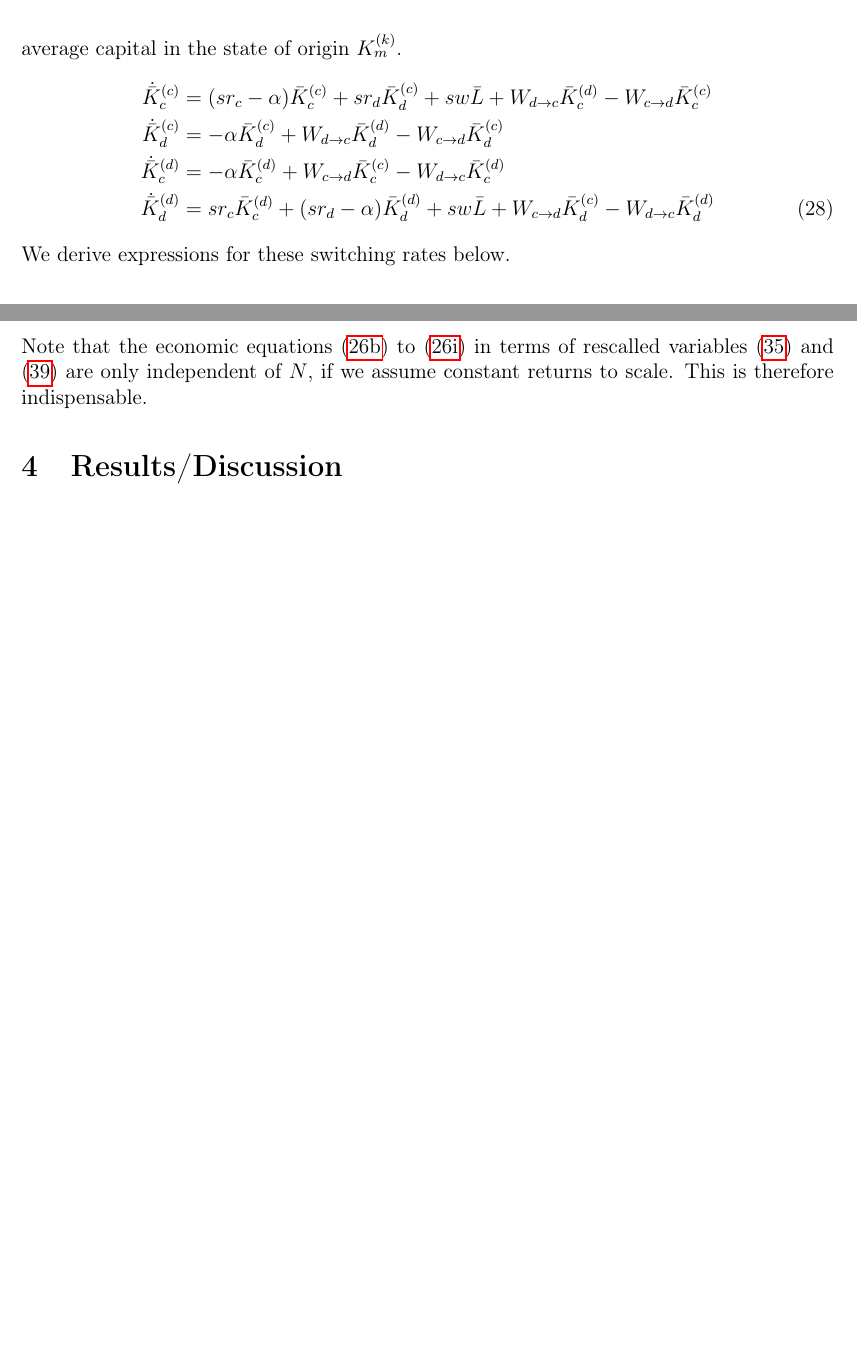
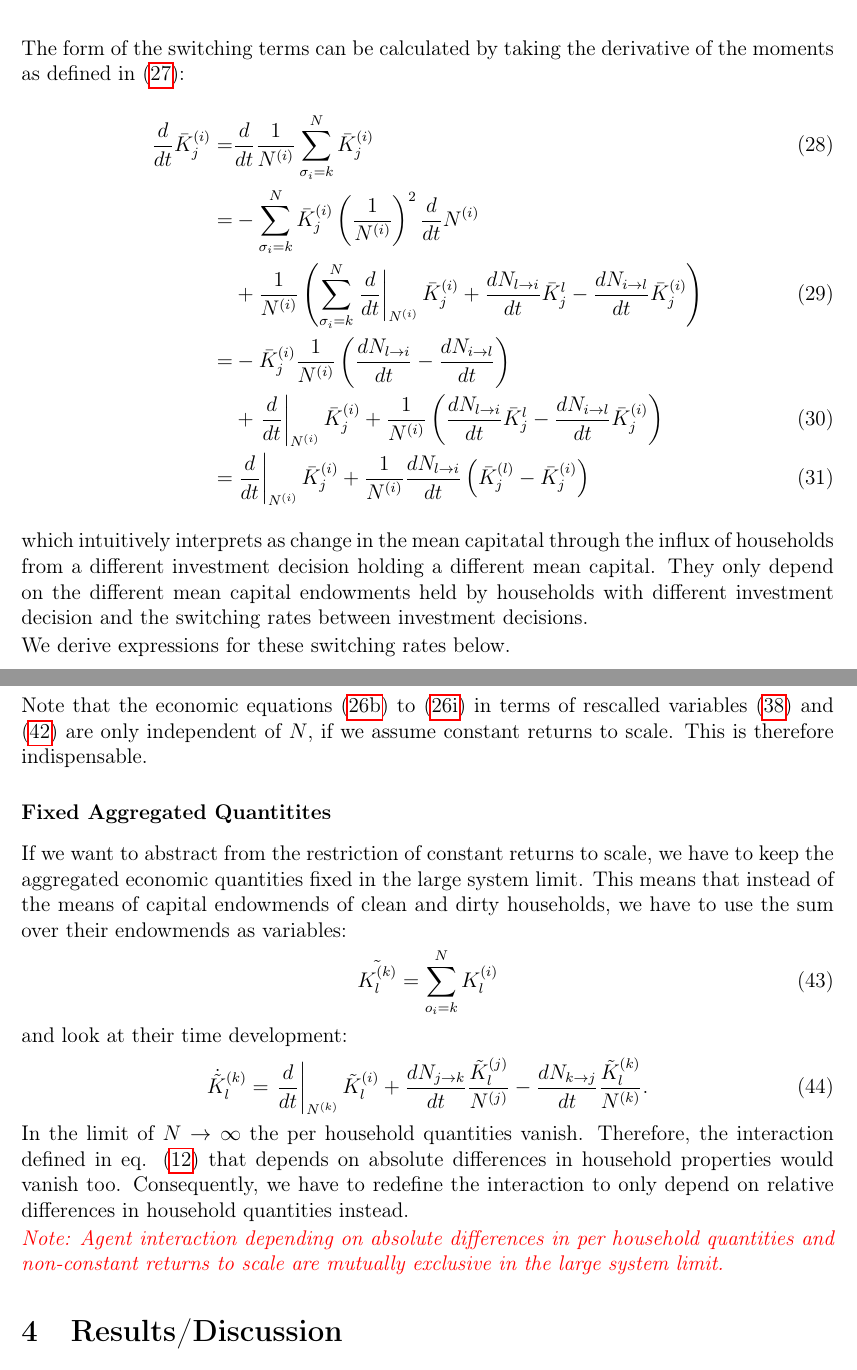
Before and after one commit to jakobkolb/pydivest, a LaTeX document (Paper_1/main.tex, which reads Paper_1/Approximate_Solution.tex): two parts of pages 7 and 9 of 10 before the commit and two parts of pages 7 and 10 of 11 after it, joined at a grey line, cut at the place of the change, the shorter picture padded with empty space. Compiled offline with pdfLaTeX.

Commit message:
working on alternative large system limit case

```diff
--- a/Paper_1/Approximate_Solution.tex
+++ b/Paper_1/Approximate_Solution.tex
@@ -89,14 +89,18 @@ The time derivative of the means defined in \eqref{eq:moments_definition} is giv
 		\dot{\bar{K}}_d^{(d)} &= sr_c \bar{K}_c^{(d)} + (s r_d - \alpha)\bar{K}_d^{(d)} + s w \bar{L} \nonumber
 	\end{aligned} \right\} + \rm{switching\ terms}
 \end{equation}
-Assuming that the average household that changes its savings decision owns the average amount of capital these switching terms are equal to the switching rate $W_{k \rightarrow l}$ times the average capital in the state of origin $K_m^{(k)}$.
+The form of the switching terms can be calculated by taking the derivative of the moments as defined in \eqref{eq:moments_definition}:
 \begin{align}
-	\dot{\bar{K}}_c^{(c)} &= (sr_c - \alpha)\bar{K}_c^{(c)} + s r_d \bar{K}_d^{(c)} + s w \bar{L} + W_{d \rightarrow c} \bar{K}_c^{(d)} - W_{c \rightarrow d} \bar{K}_c^{(c)} \nonumber \\
-	\dot{\bar{K}}_d^{(c)} &= - \alpha\bar{K}_d^{(c)} + W_{d \rightarrow c} \bar{K}_d^{(d)} - W_{c \rightarrow d} \bar{K}_d^{(c)} \nonumber \\
-	\dot{\bar{K}}_c^{(d)} &= - \alpha\bar{K}_c^{(d)} + W_{c \rightarrow d} \bar{K}_c^{(c)} - W_{d \rightarrow c} \bar{K}_c^{(d)} \nonumber \\
-	\dot{\bar{K}}_d^{(d)} &= sr_c \bar{K}_c^{(d)} + (s r_d - \alpha)\bar{K}_d^{(d)} + s w \bar{L} + W_{c \rightarrow d} \bar{K}_d^{(c)} - W_{d \rightarrow c} \bar{K}_d^{(d)}
-	\label{eq:mean_capital_stocks}
+	\frac{d}{dt}\bar{K}_j^{(i)} =& \frac{d}{dt}\frac{1}{N^{(i)}}\sum_{\sigma_i = k}^{N} \bar{K}_j^{(i)} \\
+	=& - \sum_{\sigma_i = k}^{N} \bar{K}_j^{(i)} \left(\frac{1}{N^{(i)}}\right)^{2}\frac{d}{dt} N^{(i)} \nonumber \\
+	&+ \frac{1}{N^{(i)}} \left( \sum_{\sigma_i = k}^{N} \left. \frac{d}{dt} \right|_{N^{(i)}}\bar{K}_j^{(i)} + \frac{d N_{l \rightarrow i}}{dt} \bar{K}_{j}^{l} - \frac{d N_{i \rightarrow l}}{dt} \bar{K}_{j}^{(i)} \right) \\
+	=& - \bar{K}_{j}^{(i)}\frac{1}{N^{(i)}}\left( \frac{d N_{l \rightarrow i}}{dt} - \frac{d N_{i \rightarrow l}}{dt} \right) \nonumber \\
+	&+ \left. \frac{d}{dt} \right|_{N^{(i)}}\bar{K}_j^{(i)} +  \frac{1}{N^{(i)}} \left(\frac{d N_{l \rightarrow i}}{dt} \bar{K}_{j}^{l} - \frac{d N_{i \rightarrow l}}{dt} \bar{K}_{j}^{(i)} \right) \\
+	=& \left. \frac{d}{dt} \right|_{N^{(i)}}\bar{K}_{j}^{(i)} + \frac{1}{N^{(i)}} \frac{dN_{l \rightarrow i}}{dt} \left(\bar{K}^{(l)}_{j} - \bar{K}^{(i)}_{j}\right)
+	\label{eq:mean_time_derivative}
 \end{align}
+which intuitively interprets as change in the mean capitatal through the influx of households from a different investment decision holding a different mean capital. They only depend on the different mean capital endowments held by households with different investment decision and the switching rates between investment decisions.
+
 We derive expressions for these switching rates below.
 \subsection{Pair Approximation}
 
@@ -186,3 +191,18 @@ Rescalled variables in the economic system are:
 	\label{eq:rescalled_economic_variables}
 \end{equation}
 Note that the economic equations \eqref{eq:equilibrium_wage_solution} to \eqref{eq:resource_depreciation} in terms of rescalled variables \eqref{eq:rescalled_pbp_variables} and \eqref{eq:rescalled_economic_variables} are only independent of $N$, if we assume constant returns to scale. This is therefore indispensable.
+
+\subsubsection*{Fixed Aggregated Quantitites}
+If we want to abstract from the restriction of constant returns to scale, we have to keep the aggregated economic quantities fixed in the large system limit. This means that instead of the means of capital endowmends of clean and dirty households, we have to use the sum over their endowmends as variables:
+\begin{equation}
+	\tilde{K_l^{(k)}} = \sum_{o_i=k}^{N}K_l^{(i)}
+	\label{eq:not_normalized_moments_definition}
+\end{equation}
+and look at their time development:
+\begin{equation}
+	\dot{\tilde{K}}_{l}^{(k)} = \left. \frac{d}{dt} \right|_{N^{(k)}}\tilde{K}^{(i)}_{l} + \frac{d N_{j \rightarrow k}}{dt}\frac{\tilde{K}_l^{(j)}}{N^{(j)}} - \frac{d N_{k \rightarrow j}}{dt}\frac{\tilde{K}_l^{(k)}}{N^{(k)}}.
+	\label{eq:aggregated_capital_time_derivative}
+\end{equation}
+In the limit of $N \rightarrow \infty$ the per household quantities vanish. Therefore, the interaction defined in eq. \eqref{eq:imitation_probability} that depends on absolute differences in household properties would vanish too. Consequently, we have to redefine the interaction to only depend on relative differences in household quantities instead.
+\par
+\JJK{Note: Agent interaction depending on absolute differences in per household quantities and non-constant returns to scale are mutually exclusive in the large system limit.}
```
Also changed, not shown: Paper_1/Model_Description.tex (+1 -1 lines), Paper_1/Approximate_Solution.tex (7 more changed lines), 3 other files.
